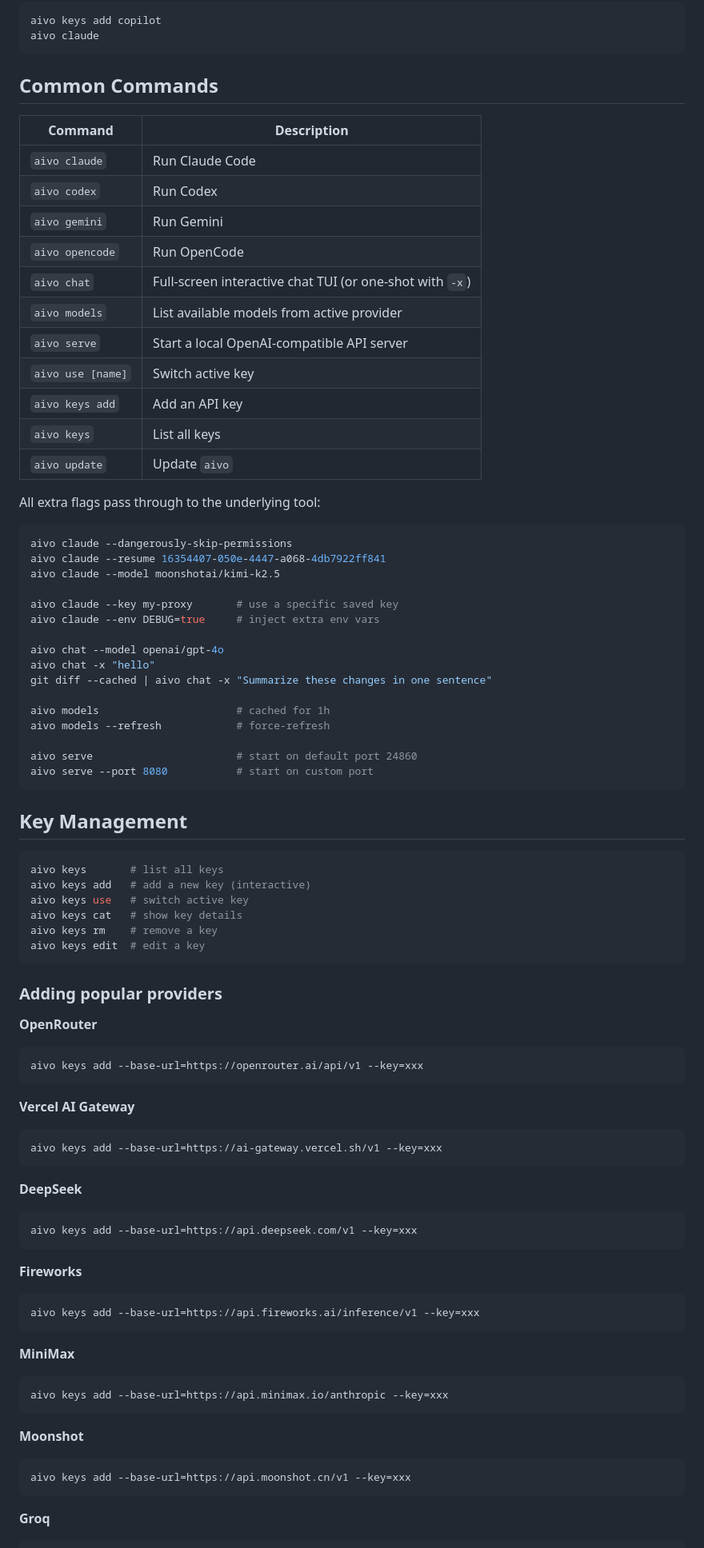
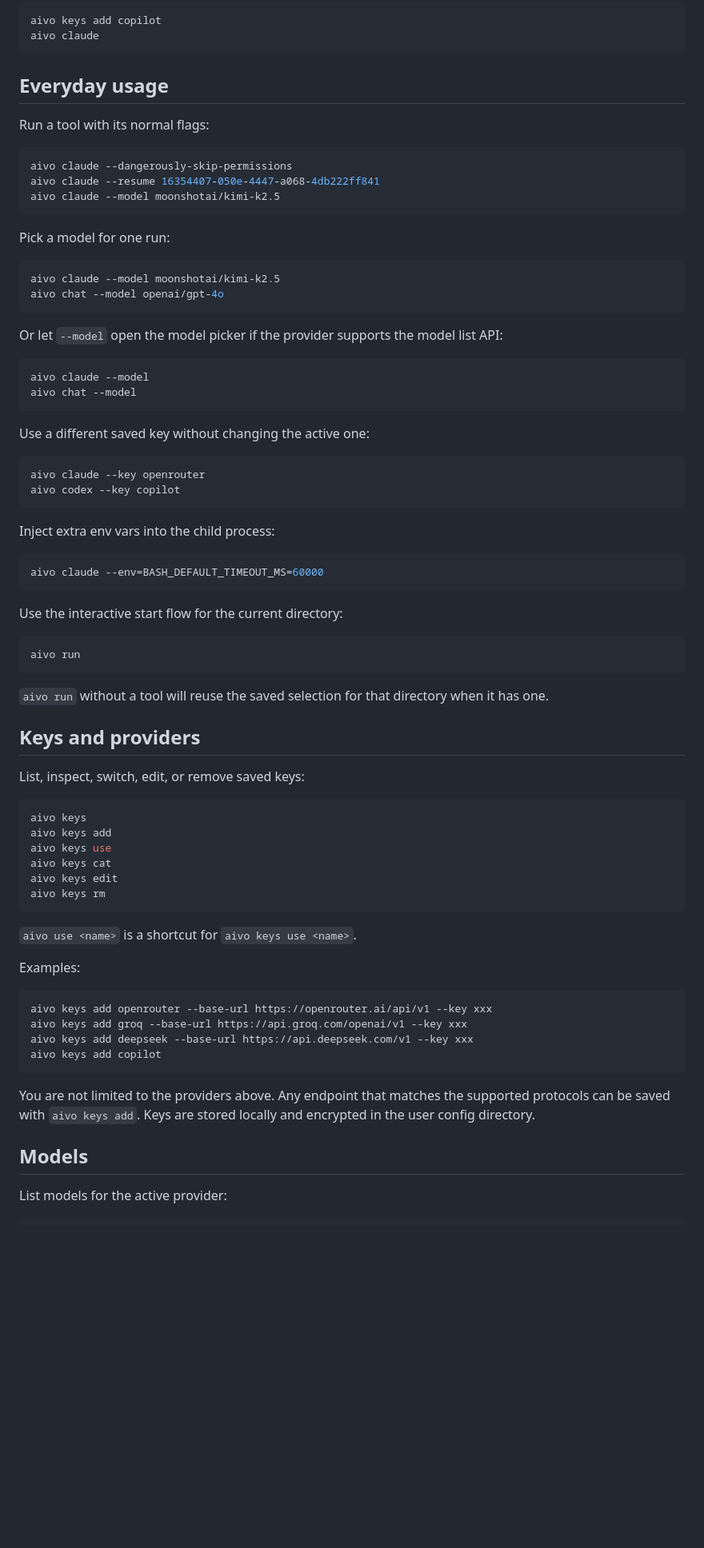
Before and after one commit to lguzzon-scratchbook/aivo, a Markdown page: README.md, the part around one of its changes. Shown at 80% size. Rendered like a GitHub page; blank space fills up the shorter version.

Commit message:
docs: update readme

````diff
--- a/README.md
+++ b/README.md
@@ -36,86 +48,81 @@ aivo keys add copilot
 aivo claude
 ```
 
-## Common Commands
+## Everyday usage
 
-| Command | Description |
-|---|---|
-| `aivo claude` | Run Claude Code |
-| `aivo codex` | Run Codex |
-| `aivo gemini` | Run Gemini |
-| `aivo opencode` | Run OpenCode |
-| `aivo chat` | Full-screen interactive chat TUI (or one-shot with `-x`) |
-| `aivo models` | List available models from active provider |
-| `aivo serve` | Start a local OpenAI-compatible API server |
-| `aivo use [name]` | Switch active key |
-| `aivo keys add` | Add an API key |
-| `aivo keys` | List all keys |
-| `aivo update` | Update `aivo` |
-
-All extra flags pass through to the underlying tool:
+Run a tool with its normal flags:
 
 ```bash
 aivo claude --dangerously-skip-permissions
-aivo claude --resume 16354407-050e-4447-a068-4db7922ff841
+aivo claude --resume 16354407-050e-4447-a068-4db222ff841
 aivo claude --model moonshotai/kimi-k2.5
-
-aivo claude --key my-proxy       # use a specific saved key
-aivo claude --env DEBUG=true     # inject extra env vars
-
-aivo chat --model openai/gpt-4o
-aivo chat -x "hello"
-git diff --cached | aivo chat -x "Summarize these changes in one sentence"
-
-aivo models                      # cached for 1h
-aivo models --refresh            # force-refresh
-
-aivo serve                       # start on default port 24860
-aivo serve --port 8080           # start on custom port
 ```
 
-
-## Key Management
+Pick a model for one run:
 
 ```bash
-aivo keys       # list all keys
-aivo keys add   # add a new key (interactive)
-aivo keys use   # switch active key
-aivo keys cat   # show key details
-aivo keys rm    # remove a key
-aivo keys edit  # edit a key
+aivo claude --model moonshotai/kimi-k2.5
+aivo chat --model openai/gpt-4o
 ```
 
-### Adding popular providers
+Or let `--model` open the model picker if the provider supports the model list API:
 
-**OpenRouter**
 ```bash
-aivo keys add --base-url=https://openrouter.ai/api/v1 --key=xxx
+aivo claude --model
+aivo chat --model
 ```
 
-**Vercel AI Gateway**
+Use a different saved key without changing the active one:
+
 ```bash
-aivo keys add --base-url=https://ai-gateway.vercel.sh/v1 --key=xxx
+aivo claude --key openrouter
+aivo codex --key copilot
 ```
 
-**DeepSeek**
+Inject extra env vars into the child process:
+
 ```bash
-aivo keys add --base-url=https://api.deepseek.com/v1 --key=xxx
+aivo claude --env=BASH_DEFAULT_TIMEOUT_MS=60000
 ```
 
-**Fireworks**
+Use the interactive start flow for the current directory:
+
 ```bash
-aivo keys add --base-url=https://api.fireworks.ai/inference/v1 --key=xxx
+aivo run
 ```
 
-**MiniMax**
+`aivo run` without a tool will reuse the saved selection for that directory when it has one.
+
+## Keys and providers
+
+List, inspect, switch, edit, or remove saved keys:
+
 ```bash
-aivo keys add --base-url=https://api.minimax.io/anthropic --key=xxx
+aivo keys
+aivo keys add
+aivo keys use
+aivo keys cat
+aivo keys edit
+aivo keys rm
 ```
 
-**Moonshot**
+`aivo use <name>` is a shortcut for `aivo keys use <name>`.
+
+Examples:
+
 ```bash
-aivo keys add --base-url=https://api.moonshot.cn/v1 --key=xxx
+aivo keys add openrouter --base-url https://openrouter.ai/api/v1 --key xxx
+aivo keys add groq --base-url https://api.groq.com/openai/v1 --key xxx
+aivo keys add deepseek --base-url https://api.deepseek.com/v1 --key xxx
+aivo keys add copilot
 ```
 
-**Groq**
+You are not limited to the providers above.
+Any endpoint that matches the supported protocols can be saved with `aivo keys add`.
+Keys are stored locally and encrypted in the user config directory.
+
+## Models
+
+List models for the active provider:
+
 ```bash
````
Also changed, not shown: other parts of README.md (+41 -44 lines).
